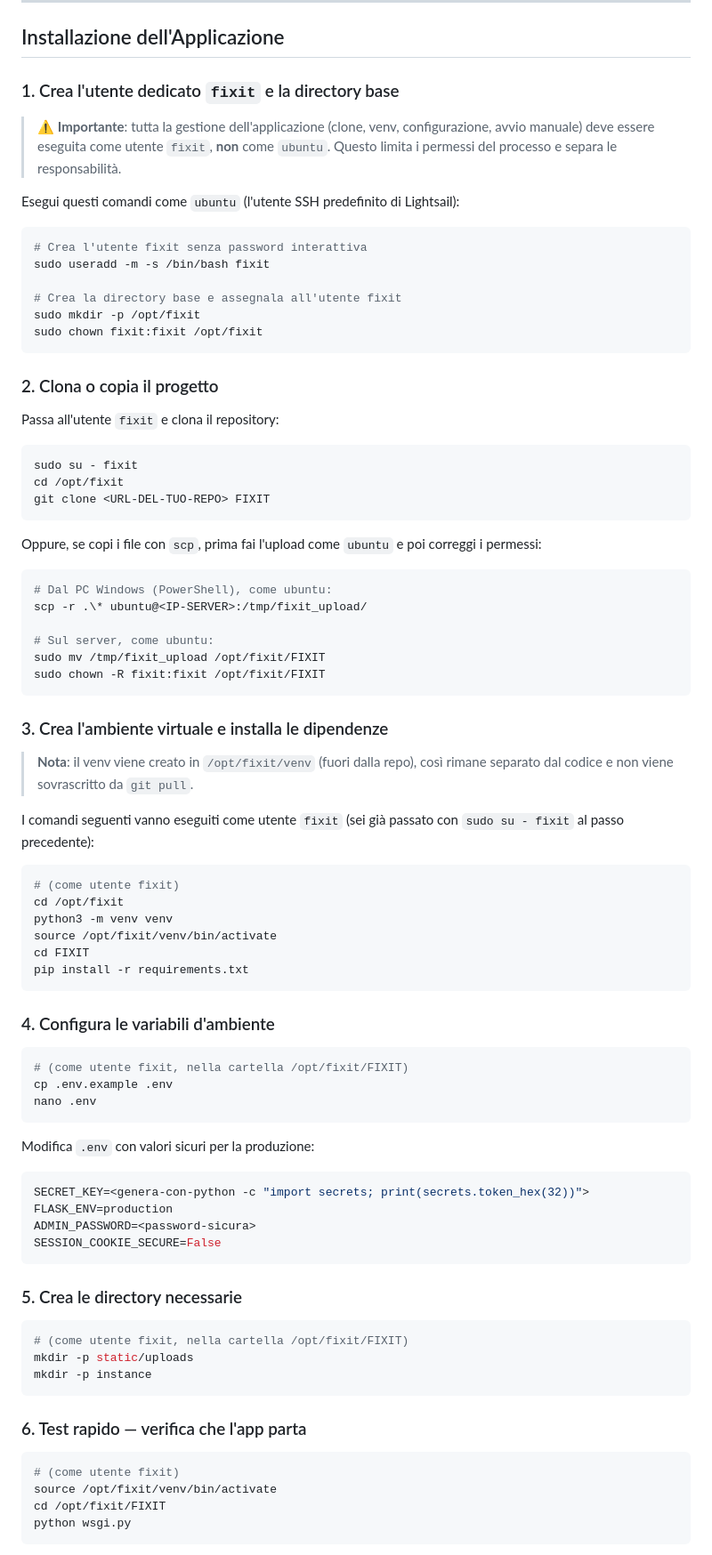
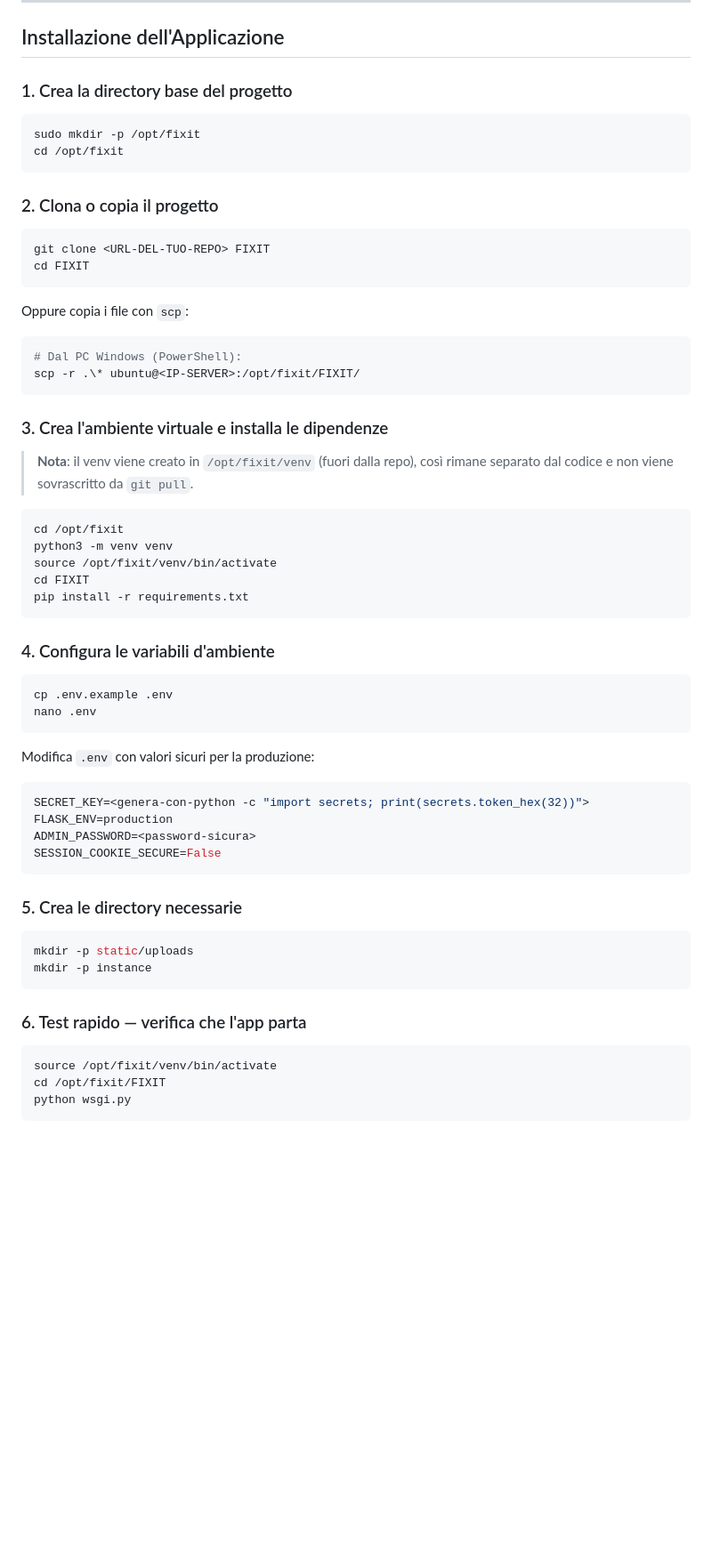
Before and after one commit to DenisTrokan/FIXIT, a Markdown page: DEPLOY.md, the part around one of its changes. Shown at 89% size. GitHub-like rendering; blank space fills up the shorter version.

Commit message:
docs: use standard ubuntu user throughout DEPLOY.md (remove dedicated fixit user)
Co-authored-by: DenisTrokan <47720385+DenisTrokan@users.noreply.github.com>

````diff
--- a/DEPLOY.md
+++ b/DEPLOY.md
@@ -64,50 +64,32 @@ Dalla console AWS Lightsail:
 
 ## Installazione dell'Applicazione
 
-### 1. Crea l'utente dedicato `fixit` e la directory base
-
-> ⚠️ **Importante**: tutta la gestione dell'applicazione (clone, venv, configurazione, avvio manuale) deve essere eseguita come utente `fixit`, **non** come `ubuntu`. Questo limita i permessi del processo e separa le responsabilità.
-
-Esegui questi comandi come `ubuntu` (l'utente SSH predefinito di Lightsail):
+### 1. Crea la directory base del progetto
 
 ```bash
-# Crea l'utente fixit senza password interattiva
-sudo useradd -m -s /bin/bash fixit
-
-# Crea la directory base e assegnala all'utente fixit
 sudo mkdir -p /opt/fixit
-sudo chown fixit:fixit /opt/fixit
+cd /opt/fixit
 ```
 
 ### 2. Clona o copia il progetto
 
-Passa all'utente `fixit` e clona il repository:
+```bash
+git clone <URL-DEL-TUO-REPO> FIXIT
+cd FIXIT
+```
+
+Oppure copia i file con `scp`:
 
 ```bash
-sudo su - fixit
-cd /opt/fixit
-git clone <URL-DEL-TUO-REPO> FIXIT
-```
-
-Oppure, se copi i file con `scp`, prima fai l'upload come `ubuntu` e poi correggi i permessi:
-
-```bash
-# Dal PC Windows (PowerShell), come ubuntu:
-scp -r .\* ubuntu@<IP-SERVER>:/tmp/fixit_upload/
-
-# Sul server, come ubuntu:
-sudo mv /tmp/fixit_upload /opt/fixit/FIXIT
-sudo chown -R fixit:fixit /opt/fixit/FIXIT
+# Dal PC Windows (PowerShell):
+scp -r .\* ubuntu@<IP-SERVER>:/opt/fixit/FIXIT/
 ```
 
 ### 3. Crea l'ambiente virtuale e installa le dipendenze
 
 > **Nota**: il venv viene creato in `/opt/fixit/venv` (fuori dalla repo), così rimane separato dal codice e non viene sovrascritto da `git pull`.
 
-I comandi seguenti vanno eseguiti come utente `fixit` (sei già passato con `sudo su - fixit` al passo precedente):
-
 ```bash
-# (come utente fixit)
 cd /opt/fixit
 python3 -m venv venv
 source /opt/fixit/venv/bin/activate
@@ -118,7 +100,6 @@ pip install -r requirements.txt
 ### 4. Configura le variabili d'ambiente
 
 ```bash
-# (come utente fixit, nella cartella /opt/fixit/FIXIT)
 cp .env.example .env
 nano .env
 ```
@@ -135,7 +116,6 @@ SESSION_COOKIE_SECURE=False
 ### 5. Crea le directory necessarie
 
 ```bash
-# (come utente fixit, nella cartella /opt/fixit/FIXIT)
 mkdir -p static/uploads
 mkdir -p instance
 ```
@@ -143,7 +123,6 @@ mkdir -p instance
 ### 6. Test rapido — verifica che l'app parta
 
 ```bash
-# (come utente fixit)
 source /opt/fixit/venv/bin/activate
 cd /opt/fixit/FIXIT
 python wsgi.py
````
Also changed, not shown: other parts of DEPLOY.md (+10 -27 lines).
